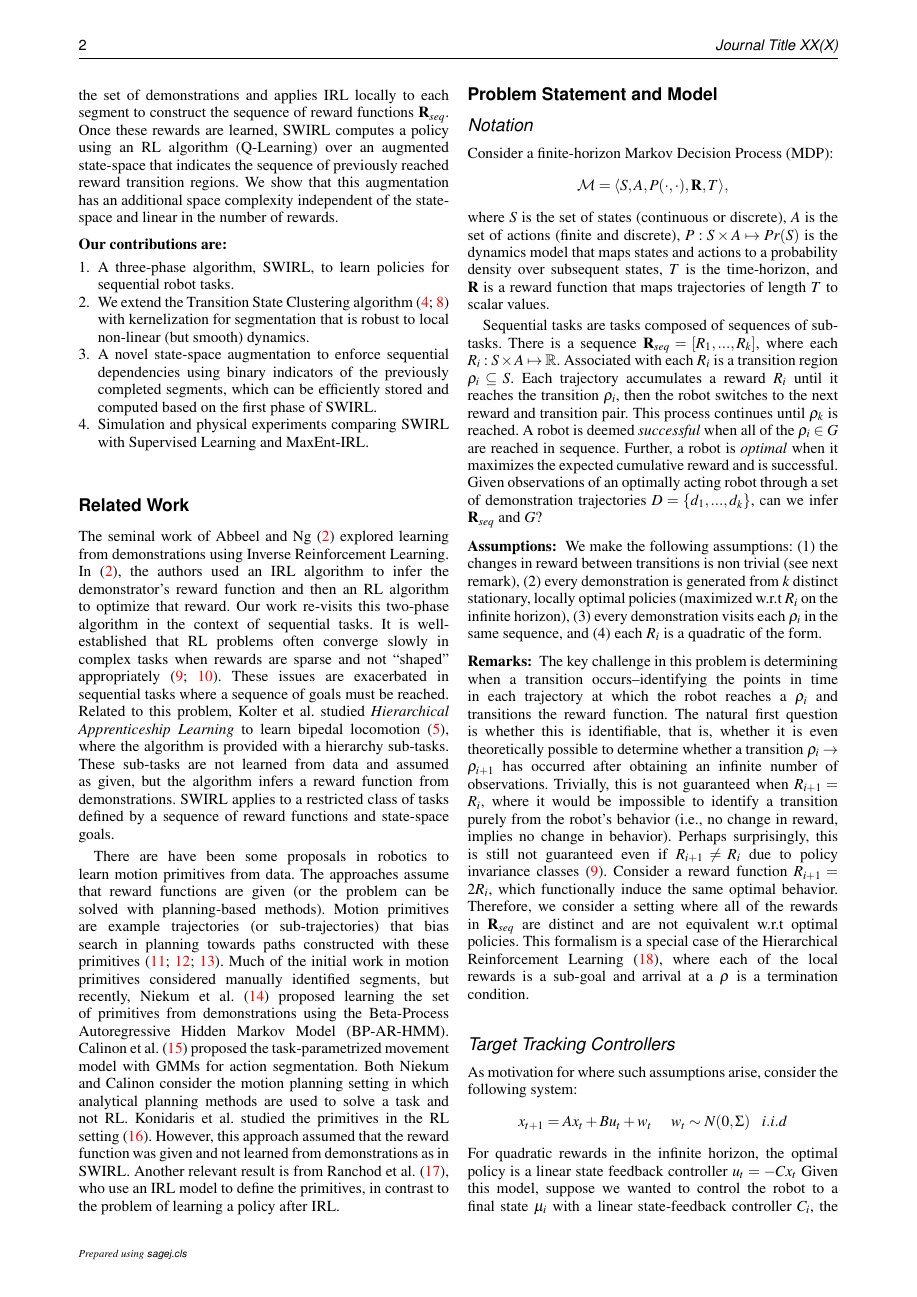
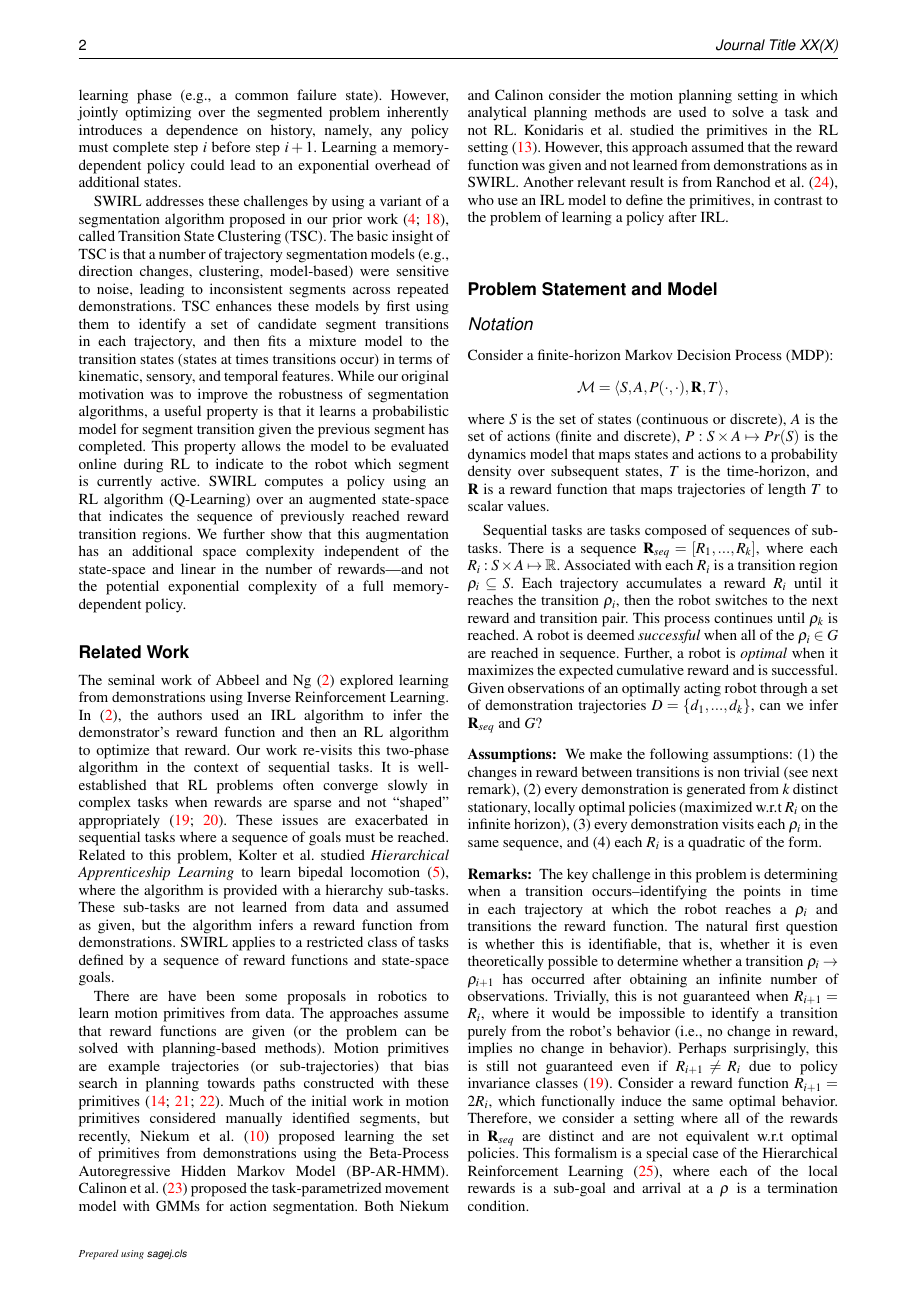
Before and after one commit to sjyk/2017_swirl_ijrr, a LaTeX document (0main.tex, which reads 1-wafr16-intro.tex): page 2 of 8 before the commit and page 2 of 9 after it. Compiled offline with pdfLaTeX.

Commit message:
Updated the introduction and intro

```diff
--- a/1-wafr16-intro.tex
+++ b/1-wafr16-intro.tex
@@ -17 +25,4 @@ For each one of these three phases, we characterize
+Learning a policy from segmented rewards is nontrivial because solving $k$ independent problems neglects any shared structure in the value function during the policy learning phase (e.g., a common failure state).
+However, jointly optimizing over the segmented problem inherently introduces a dependence on history, namely, any policy must complete step $i$ before step $i+1$.
+Learning a memory-dependent policy could lead to an exponential overhead of additional states.
 
@@ -32,24 +29,7 @@ In the first phase of the algorithm, \hirl segments the demonstrations and infer
-In the second phase, \hirl uses the inferred transition regions to segment the set of demonstrations and applies IRL locally to each segment to construct the sequence of reward functions $\mathbf{R}_{seq}$.
-Once these rewards are learned, \hirl computes a policy using an RL algorithm (Q-Learning) over an augmented state-space that indicates the sequence of previously reached reward transition regions. We show that this augmentation has an additional space complexity independent of the state-space and linear in the number of rewards.
-
-\vspace{3pt}
-\noindent \textbf{Our contributions are:}
-\begin{enumerate}[
-    topsep=0pt,
-    noitemsep,
-    % partopsep=1ex,
-    % parsep=1ex,
-    leftmargin=*,
-    % itemindent=3ex
-    ]
-\item A three-phase algorithm, \hirl, to learn policies for sequential robot tasks.
-\item We extend the Transition State Clustering algorithm~\cite{krishnan2015tsc,murali2016} with kernelization for segmentation that is robust to local non-linear (but smooth) dynamics.
-\item A novel state-space augmentation to enforce sequential dependencies using binary indicators of the previously completed segments, which can be efficiently stored and computed based on the first phase of \hirl.
-\item Simulation and physical experiments comparing \hirl with Supervised Learning and MaxEnt-IRL.
-% Experiments suggest that \hirl can generalize from the demonstrations to unseen examples and is robust to noise in the environment and initial conditions.
-\end{enumerate}
-
-
-
+\hirl addresses these challenges by using a variant of a segmentation algorithm proposed in our prior work~\cite{krishnan2015tsc,murali2016}, called Transition State Clustering (TSC). The basic insight of TSC is that a number of trajectory segmentation models (e.g., direction changes, clustering, model-based) were sensitive to noise, leading to inconsistent segments across repeated demonstrations.
+TSC enhances these models by first using them to identify a set of candidate segment transitions in each trajectory, and then fits a mixture model to the transition states (states at times transitions occur) in terms of kinematic, sensory, and temporal features.
+While our original motivation was to improve the robustness of segmentation algorithms, a useful property is that it learns a probabilistic model for segment transition given the previous segment has completed.
+This property allows the model to be evaluated online during RL to indicate to the robot which segment is currently active.
+\hirl computes a policy using an RL algorithm (Q-Learning) over an augmented state-space that indicates the sequence of previously reached reward transition regions. We further show that this augmentation has an additional space complexity independent of the state-space and linear in the number of rewards---and not the potential exponential complexity of a full memory-dependent policy.
 
 %\todo{Add numbers}
```
Also changed, not shown: 0main.tex (+1 -1 lines), 1-wafr16-intro.tex (38 more changed lines).
